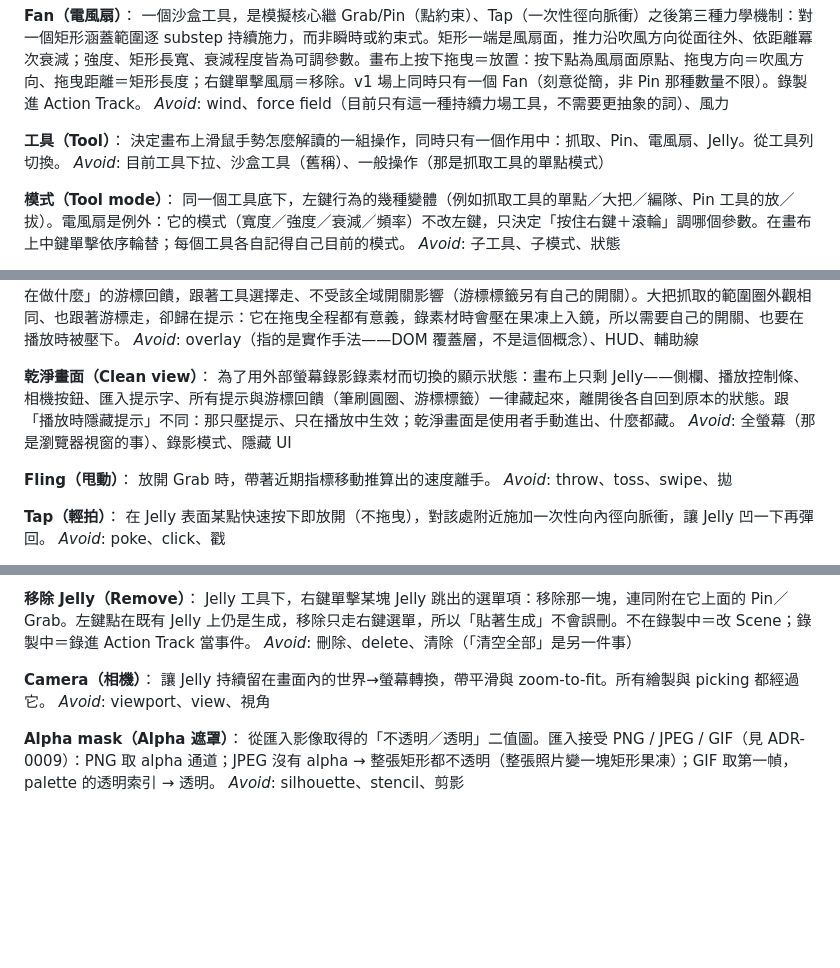
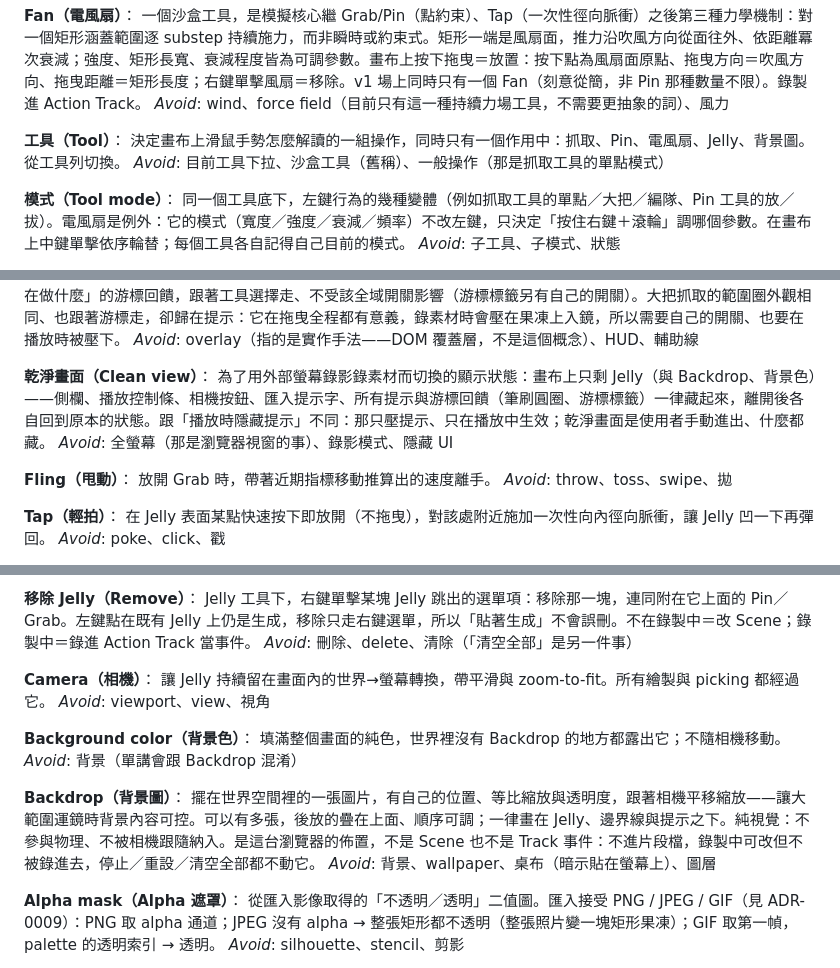
Before and after one commit to zhong-xian-guang/jelly-image-sandbox, a Markdown page: CONTEXT.md, 3 parts joined by grey strips. Rendered like a GitHub page; blank space fills up the shorter version.

Commit message:
CONTEXT.md／ADR-0017：背景色與 Backdrop 詞彙與決策（#146）
Co-Authored-By: Claude Opus 5.5 <noreply@anthropic.com>

```diff
--- a/CONTEXT.md
+++ b/CONTEXT.md
@@ -45,7 +45,7 @@ _Avoid_: 多點觸控抓取
 _Avoid_: wind、force field（目前只有這一種持續力場工具，不需要更抽象的詞）、風力
 
 **工具（Tool）**：
-決定畫布上滑鼠手勢怎麼解讀的一組操作，同時只有一個作用中：抓取、Pin、電風扇、Jelly。從工具列切換。
+決定畫布上滑鼠手勢怎麼解讀的一組操作，同時只有一個作用中：抓取、Pin、電風扇、Jelly、背景圖。從工具列切換。
 _Avoid_: 目前工具下拉、沙盒工具（舊稱）、一般操作（那是抓取工具的單點模式）
 
 **模式（Tool mode）**：
@@ -77,7 +77,7 @@ _Avoid_: 撒 Pin 半徑、橡皮擦半徑（兩者已合一）
 _Avoid_: overlay（指的是實作手法——DOM 覆蓋層，不是這個概念）、HUD、輔助線
 
 **乾淨畫面（Clean view）**：
-為了用外部螢幕錄影錄素材而切換的顯示狀態：畫布上只剩 Jelly——側欄、播放控制條、相機按鈕、匯入提示字、所有提示與游標回饋（筆刷圓圈、游標標籤）一律藏起來，離開後各自回到原本的狀態。跟「播放時隱藏提示」不同：那只壓提示、只在播放中生效；乾淨畫面是使用者手動進出、什麼都藏。
+為了用外部螢幕錄影錄素材而切換的顯示狀態：畫布上只剩 Jelly（與 Backdrop、背景色）——側欄、播放控制條、相機按鈕、匯入提示字、所有提示與游標回饋（筆刷圓圈、游標標籤）一律藏起來，離開後各自回到原本的狀態。跟「播放時隱藏提示」不同：那只壓提示、只在播放中生效；乾淨畫面是使用者手動進出、什麼都藏。
 _Avoid_: 全螢幕（那是瀏覽器視窗的事）、錄影模式、隱藏 UI
 
 **Fling（甩動）**：
@@ -135,6 +135,14 @@ _Avoid_: 刪除、delete、清除（「清空全部」是另一件事）
 讓 Jelly 持續留在畫面內的世界→螢幕轉換，帶平滑與 zoom-to-fit。所有繪製與 picking 都經過它。
 _Avoid_: viewport、view、視角
 
+**Background color（背景色）**：
+填滿整個畫面的純色，世界裡沒有 Backdrop 的地方都露出它；不隨相機移動。
+_Avoid_: 背景（單講會跟 Backdrop 混淆）
+
+**Backdrop（背景圖）**：
+擺在世界空間裡的一張圖片，有自己的位置、等比縮放與透明度，跟著相機平移縮放——讓大範圍運鏡時背景內容可控。可以有多張，後放的疊在上面、順序可調；一律畫在 Jelly、邊界線與提示之下。純視覺：不參與物理、不被相機跟隨納入。是這台瀏覽器的佈置，不是 Scene 也不是 Track 事件：不進片段檔，錄製中可改但不被錄進去，停止／重設／清空全部都不動它。
+_Avoid_: 背景、wallpaper、桌布（暗示貼在螢幕上）、圖層
+
 **Alpha mask（Alpha 遮罩）**：
 從匯入影像取得的「不透明／透明」二值圖。匯入接受 PNG / JPEG / GIF（見 ADR-0009）：PNG 取 alpha 通道；JPEG 沒有 alpha → 整張矩形都不透明（整張照片變一塊矩形果凍）；GIF 取第一幀，palette 的透明索引 → 透明。
 _Avoid_: silhouette、stencil、剪影
```
Also changed, not shown: docs/adr/0017-backdrops-are-world-space-and-browser-local.md (added, +27 -0 lines).
